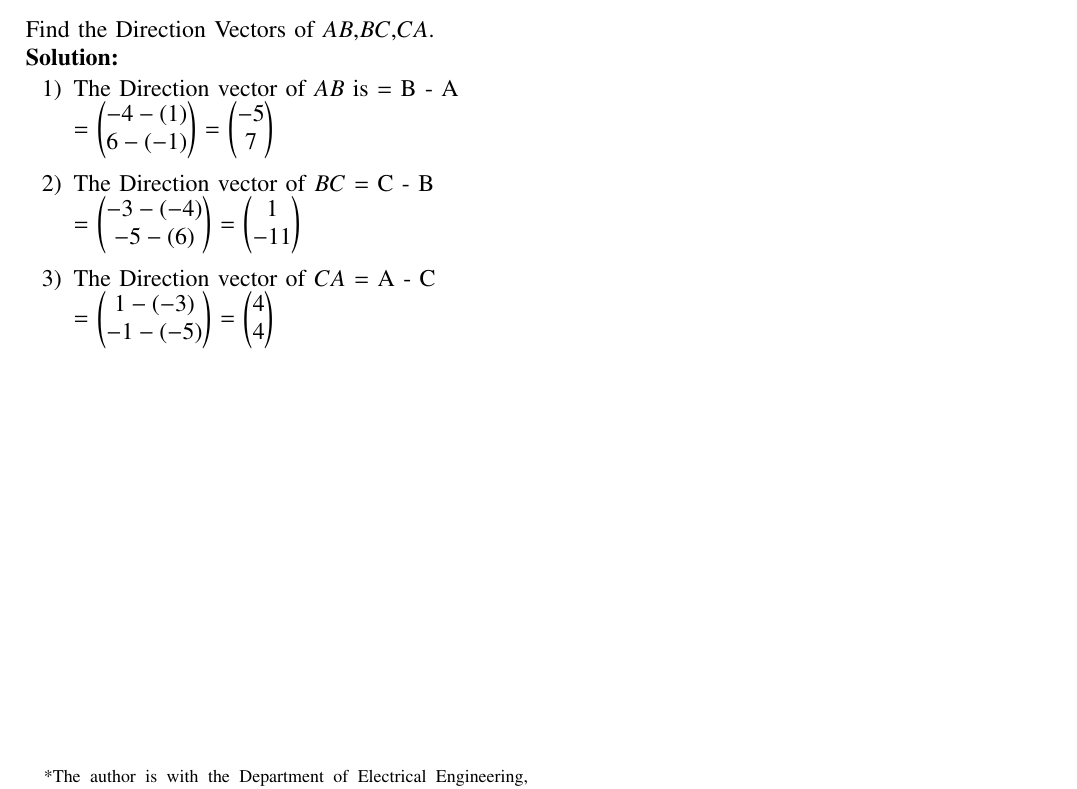
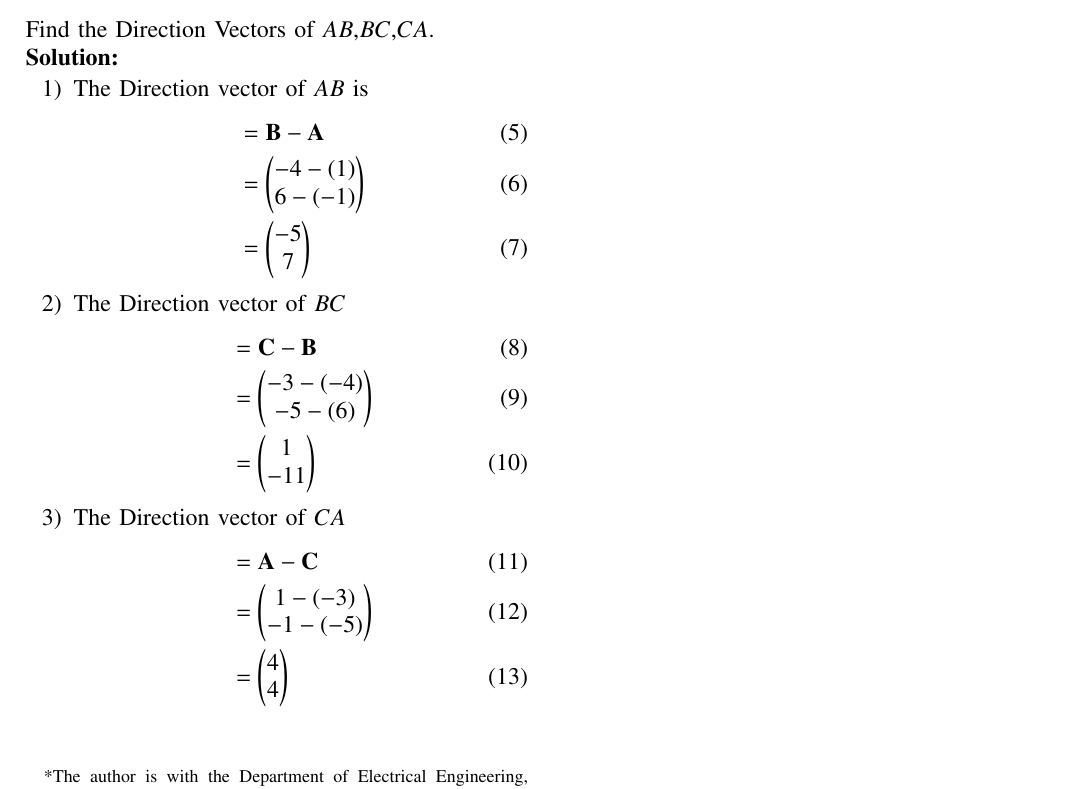
Before and after one commit to AdityaVikramsingh29/Probability-and-random-process, a LaTeX paper (Prob_1/prob_1.tex): part of the page, cut so that both start at the same text. The pictures show the PDF file Prob_1/prob_1.pdf that the author committed with the source.

Commit message:
Updated latex

```diff
--- a/Prob_1/prob_1.tex
+++ b/Prob_1/prob_1.tex
@@ -230,14 +230,15 @@ Find the Direction Vectors of $AB$,$BC$,$CA$.\\
 
 
 \begin{enumerate}
-\item  The Direction vector of $AB$ is  = \vec{B} - \vec{A} \\
- = \myvec{ -4 - (1)\\ 6 - (-1) } = \myvec{ -5\\ 7 } \\
-
-\item The Direction vector of $BC$ = \vec{C} - \vec{B}\\
- = \myvec{ -3 - (-4)\\ -5 - (6) } = \myvec{1\\ -11 }\\
-  \item  The Direction vector of $CA$ = \vec{A} - \vec{C} \\
- = \myvec{ 1 - (-3)\\ -1 - (-5) } = \myvec{ 4\\ 4 }
-
+\item  The Direction vector of $AB$ is \begin{align} &= \vec{B} - \vec{A} \\
+ &= \myvec{ -4 - (1)\\ 6 - (-1) } \\&= \myvec{ -5\\ 7 }
+ \end{align}
+\item The Direction vector of $BC$ \begin{align}&= \vec{C} - \vec{B}\\
+ &= \myvec{ -3 - (-4)\\ -5 - (6) } \\&= \myvec{1\\ -11 }
+  \end{align}
+  \item  The Direction vector of $CA$  \begin{align} &= \vec{A} - \vec{C} \\
+ &= \myvec{ 1 - (-3)\\ -1 - (-5) } \\&= \myvec{ 4\\ 4 }
+  \end{align}
  \end{enumerate}
 
 \end{document}
```
Also changed, not shown: Prob_1/prob_1.pdf, 1 other file.
